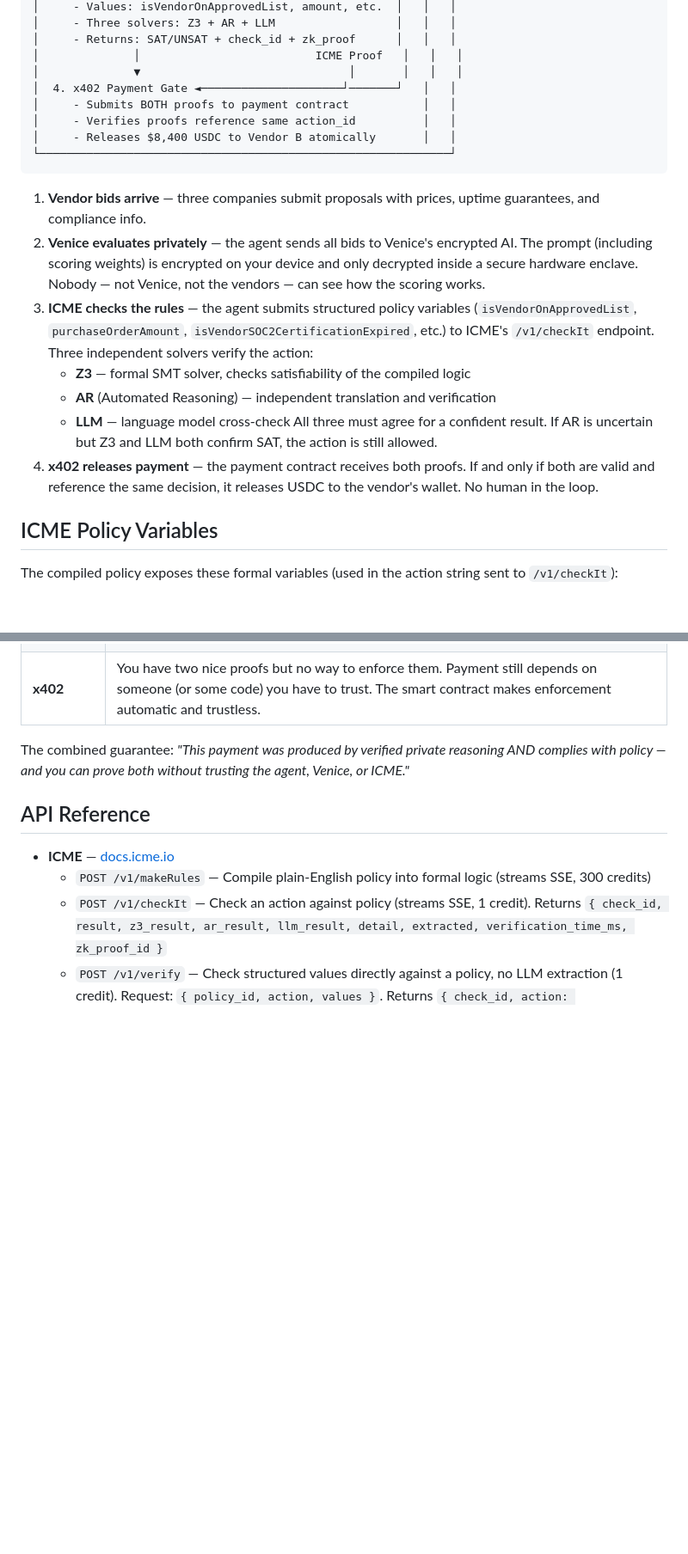
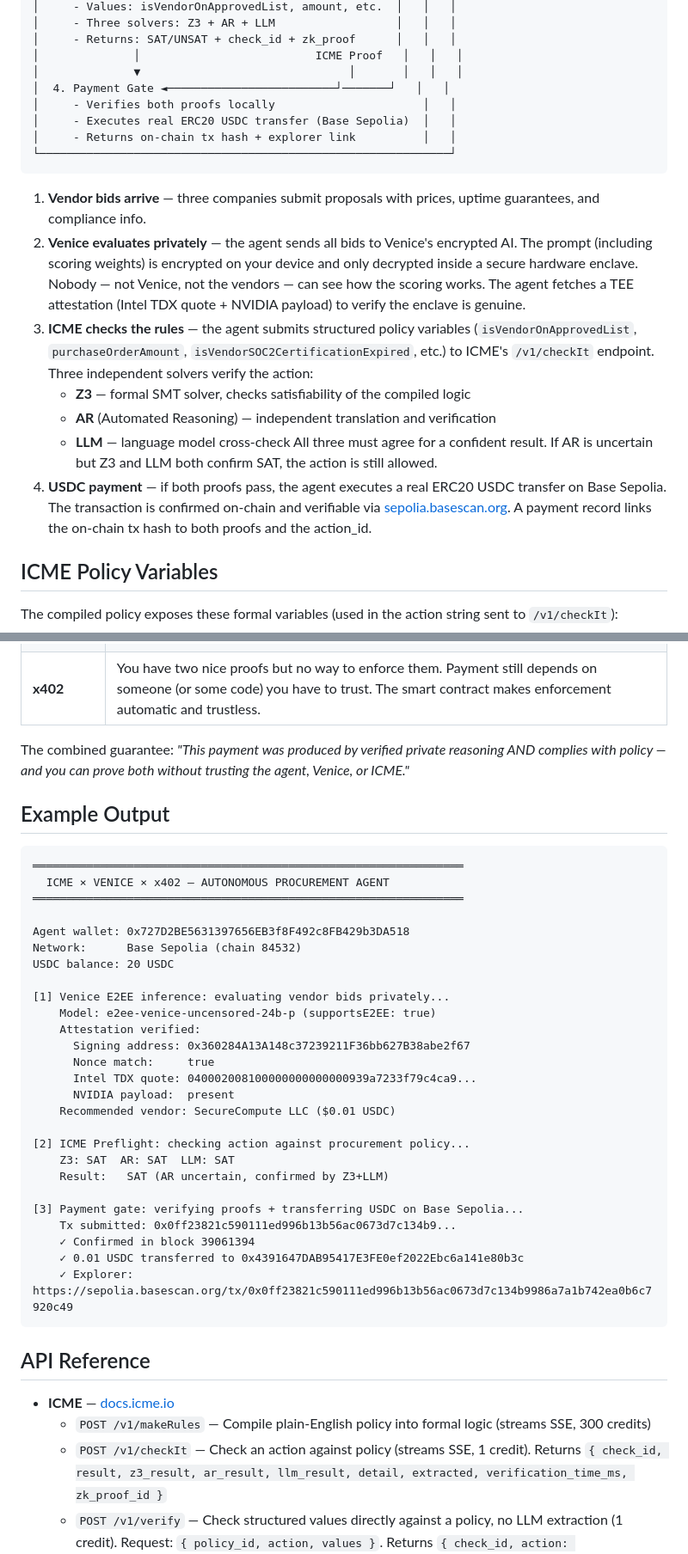
Before and after one commit to hshadab/icmevenice, a Markdown page: README.md, 2 parts joined by grey strips. Shown at 86% size. GitHub-like rendering; blank space fills up the shorter version.

Commit message:
Verify real USDC transfer works end-to-end, update docs with example output
- Confirmed: 0.01 USDC transferred on Base Sepolia block 39061394
  tx: 0x0ff23821c590111ed996b13b56ac0673d7c134b9986a7a1b742ea0b6c7920c49
- Add example output section to README with real tx hash and explorer link
- Update architecture diagram to reflect real payment flow
- Update Files table with setup-wallet.js

https://claude.ai/code/session_01935jXzVhEGTYLLF9supgae

````diff
--- a/README.md
+++ b/README.md
@@ -98,21 +98,21 @@ The agent will execute a **real USDC transfer** on Base Sepolia. You'll get a tr
 │     - Returns: SAT/UNSAT + check_id + zk_proof      │   │   │
 │              │                          ICME Proof   │   │   │
 │              ▼                               │       │   │   │
-│  4. x402 Payment Gate ◄─────────────────────┘───────┘   │   │
-│     - Submits BOTH proofs to payment contract           │   │
-│     - Verifies proofs reference same action_id          │   │
-│     - Releases $8,400 USDC to Vendor B atomically       │   │
+│  4. Payment Gate ◄─────────────────────────┘───────┘   │   │
+│     - Verifies both proofs locally                      │   │
+│     - Executes real ERC20 USDC transfer (Base Sepolia)  │   │
+│     - Returns on-chain tx hash + explorer link          │   │
 └─────────────────────────────────────────────────────────────┘
 ```
 
 1. **Vendor bids arrive** — three companies submit proposals with prices, uptime guarantees, and compliance info.
-2. **Venice evaluates privately** — the agent sends all bids to Venice's encrypted AI. The prompt (including scoring weights) is encrypted on your device and only decrypted inside a secure hardware enclave. Nobody — not Venice, not the vendors — can see how the scoring works.
+2. **Venice evaluates privately** — the agent sends all bids to Venice's encrypted AI. The prompt (including scoring weights) is encrypted on your device and only decrypted inside a secure hardware enclave. Nobody — not Venice, not the vendors — can see how the scoring works. The agent fetches a TEE attestation (Intel TDX quote + NVIDIA payload) to verify the enclave is genuine.
 3. **ICME checks the rules** — the agent submits structured policy variables (`isVendorOnApprovedList`, `purchaseOrderAmount`, `isVendorSOC2CertificationExpired`, etc.) to ICME's `/v1/checkIt` endpoint. Three independent solvers verify the action:
    - **Z3** — formal SMT solver, checks satisfiability of the compiled logic
    - **AR** (Automated Reasoning) — independent translation and verification
    - **LLM** — language model cross-check
    All three must agree for a confident result. If AR is uncertain but Z3 and LLM both confirm SAT, the action is still allowed.
-4. **x402 releases payment** — the payment contract receives both proofs. If and only if both are valid and reference the same decision, it releases USDC to the vendor's wallet. No human in the loop.
+4. **USDC payment** — if both proofs pass, the agent executes a real ERC20 USDC transfer on Base Sepolia. The transaction is confirmed on-chain and verifiable via [sepolia.basescan.org](https://sepolia.basescan.org). A payment record links the on-chain tx hash to both proofs and the action_id.
 
 ## ICME Policy Variables
 
@@ -153,6 +153,37 @@ The agent treats "AR uncertain" and "AR fail-closed" as SAT when both Z3 and LLM
 
 The combined guarantee: *"This payment was produced by verified private reasoning AND complies with policy — and you can prove both without trusting the agent, Venice, or ICME."*
 
+## Example Output
+
+```
+════════════════════════════════════════════════════════════════
+  ICME × VENICE × x402 — AUTONOMOUS PROCUREMENT AGENT
+════════════════════════════════════════════════════════════════
+
+Agent wallet: 0x727D2BE5631397656EB3f8F492c8FB429b3DA518
+Network:      Base Sepolia (chain 84532)
+USDC balance: 20 USDC
+
+[1] Venice E2EE inference: evaluating vendor bids privately...
+    Model: e2ee-venice-uncensored-24b-p (supportsE2EE: true)
+    Attestation verified:
+      Signing address: 0x360284A13A148c37239211F36bb627B38abe2f67
+      Nonce match:     true
+      Intel TDX quote: 040002008100000000000000939a7233f79c4ca9...
+      NVIDIA payload:  present
+    Recommended vendor: SecureCompute LLC ($0.01 USDC)
+
+[2] ICME Preflight: checking action against procurement policy...
+    Z3: SAT  AR: SAT  LLM: SAT
+    Result:   SAT (AR uncertain, confirmed by Z3+LLM)
+
+[3] Payment gate: verifying proofs + transferring USDC on Base Sepolia...
+    Tx submitted: 0x0ff23821c590111ed996b13b56ac0673d7c134b9...
+    ✓ Confirmed in block 39061394
+    ✓ 0.01 USDC transferred to 0x4391647DAB95417E3FE0ef2022Ebc6a141e80b3c
+    ✓ Explorer: https://sepolia.basescan.org/tx/0x0ff23821c590111ed996b13b56ac0673d7c134b9986a7a1b742ea0b6c7920c49
+```
+
 ## API Reference
 
 - **ICME** — [docs.icme.io](https://docs.icme.io)
````
Also changed, not shown: other parts of README.md (+3 -2 lines).
